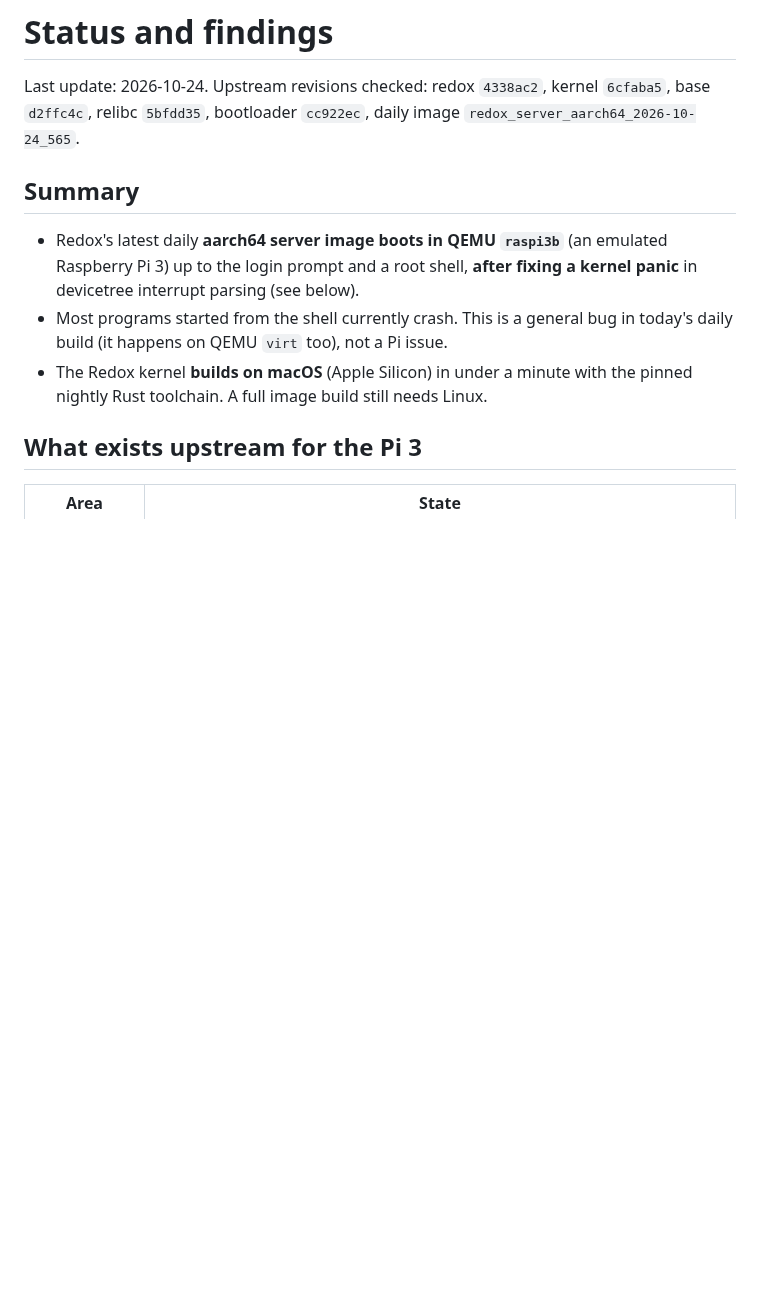
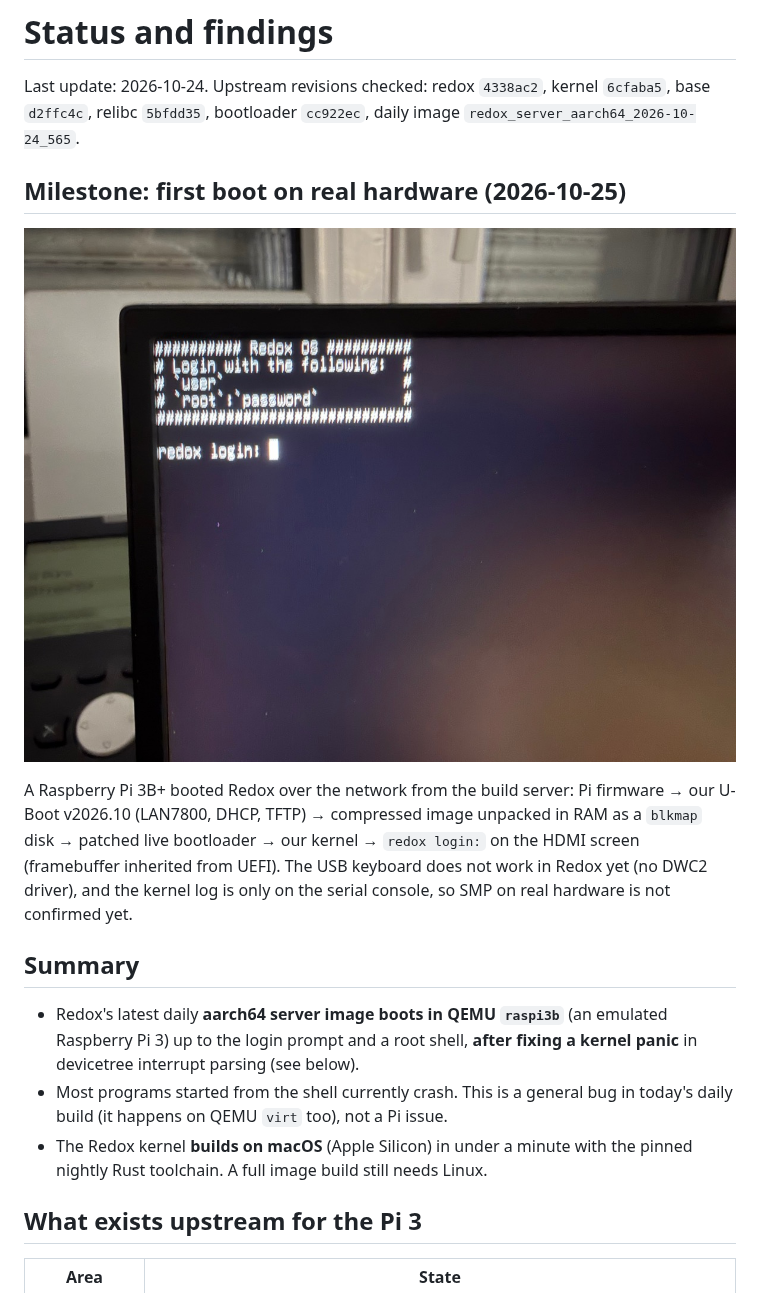
Before and after one commit to redox-rpi/redox-rpi, a Markdown page: docs/status.md, the part around the change. Rendered like a GitHub page; pictures changed too: docs/images/first-boot-pi3bplus.jpg (added); blank space fills up the shorter version.

Commit message:
Milestone: Redox boots on a real Raspberry Pi 3B+
Network boot from the build server to the login prompt on HDMI.

Co-Authored-By: Claude Opus 5.5 <noreply@anthropic.com>

```diff
--- a/docs/status.md
+++ b/docs/status.md
@@ -3,6 +3,17 @@
 Last update: 2026-10-24. Upstream revisions checked: redox `4338ac2`,
 kernel `6cfaba5`, base `d2ffc4c`, relibc `5bfdd35`, bootloader `cc922ec`,
 daily image `redox_server_aarch64_2026-10-24_565`.
+
+## Milestone: first boot on real hardware (2026-10-25)
+
+![Redox login prompt on a Raspberry Pi 3B+](images/first-boot-pi3bplus.jpg)
+
+A Raspberry Pi 3B+ booted Redox over the network from the build server:
+Pi firmware → our U-Boot v2026.10 (LAN7800, DHCP, TFTP) → compressed image
+unpacked in RAM as a `blkmap` disk → patched live bootloader → our kernel →
+`redox login:` on the HDMI screen (framebuffer inherited from UEFI). The USB
+keyboard does not work in Redox yet (no DWC2 driver), and the kernel log is
+only on the serial console, so SMP on real hardware is not confirmed yet.
 
 ## Summary
 
```
Also changed, not shown: ROADMAP.md (+2 -2 lines), docs/ai-challenge.md (+1 -0 lines).
